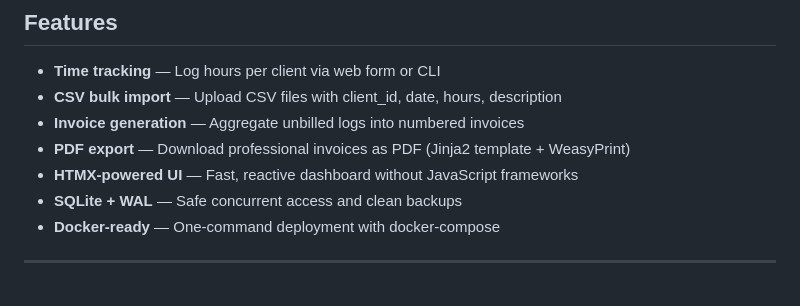
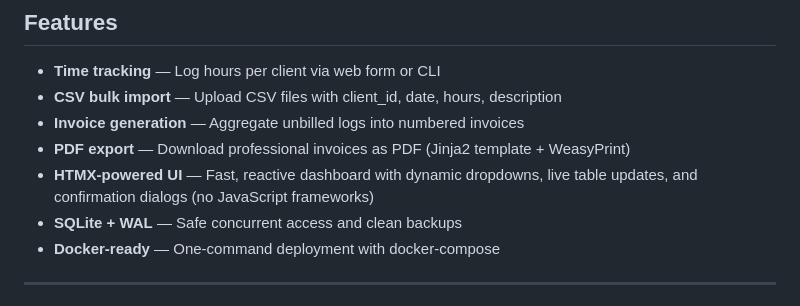
Before and after one commit to fieryWalrus1002/lean-invoice-tracker, a Markdown page: README.md, the part around the change. Rendered like a GitHub page.

```diff
--- a/README.md
+++ b/README.md
@@ -12,7 +12,7 @@ FastAPI application.
 - **CSV bulk import** — Upload CSV files with client\_id, date, hours, description
 - **Invoice generation** — Aggregate unbilled logs into numbered invoices
 - **PDF export** — Download professional invoices as PDF (Jinja2 template + WeasyPrint)
-- **HTMX-powered UI** — Fast, reactive dashboard without JavaScript frameworks
+- **HTMX-powered UI** — Fast, reactive dashboard with dynamic dropdowns, live table updates, and confirmation dialogs (no JavaScript frameworks)
 - **SQLite + WAL** — Safe concurrent access and clean backups
 - **Docker-ready** — One-command deployment with docker-compose
 
```
Also changed, not shown: HANDOFF.md (+9 -4 lines), PROJECT_STATUS.md (+23 -0 lines).
